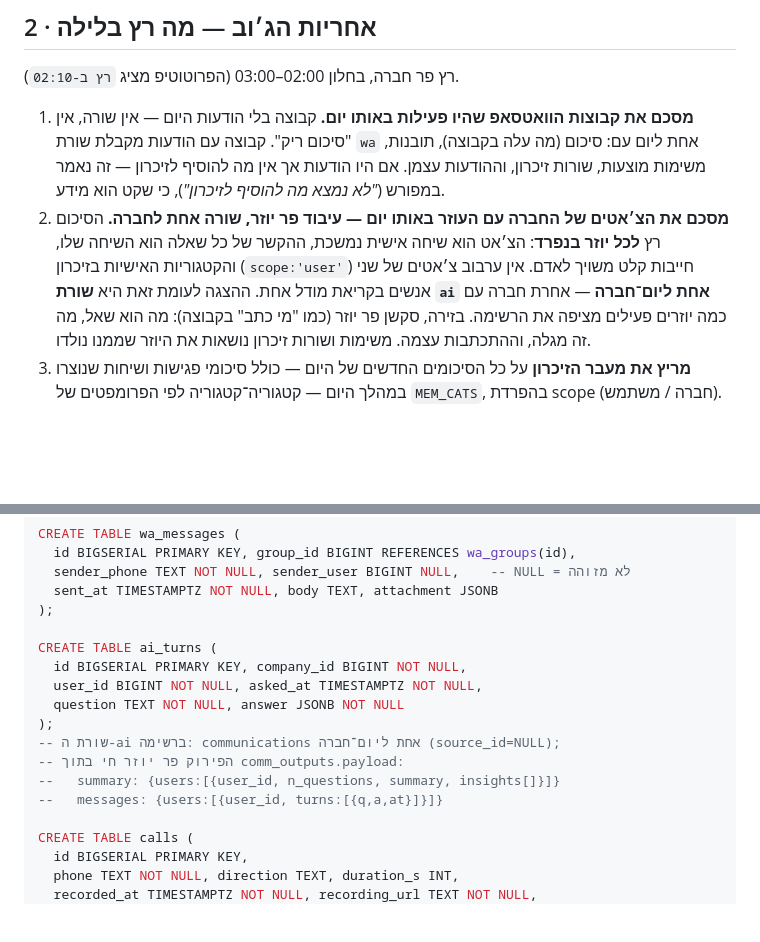
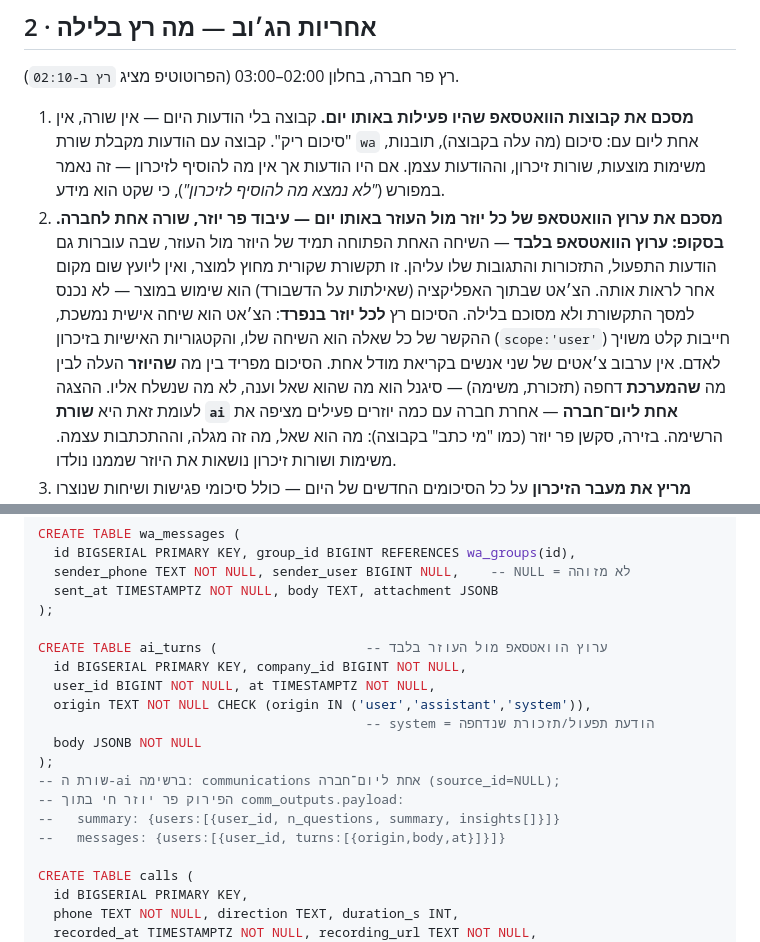
Before and after one commit to eyal-hg/main, a Markdown page: docs/NIGHTLY_COMM_SPEC.md, 2 parts joined by grey strips. Rendered like a GitHub page; blank space fills up the shorter version.

Commit message:
HK: ערוץ העוזר בתקשורת = הוואטסאפ של היוזר בלבד, לא הצ׳אט שבאפליקציה
Co-Authored-By: Claude Opus 5 <noreply@anthropic.com>

```diff
--- a/docs/NIGHTLY_COMM_SPEC.md
+++ b/docs/NIGHTLY_COMM_SPEC.md
@@ -41,11 +41,18 @@
    מוצעות, שורות זיכרון, וההודעות עצמן. אם היו הודעות אך אין מה להוסיף
    לזיכרון — זה נאמר במפורש (*"לא נמצא מה להוסיף לזיכרון"*), כי שקט הוא
    מידע.
-2. **מסכם את הצ׳אטים של החברה עם העוזר באותו יום — עיבוד פר יוזר,
-   שורה אחת לחברה.**
+2. **מסכם את ערוץ הוואטסאפ של כל יוזר מול העוזר באותו יום — עיבוד
+   פר יוזר, שורה אחת לחברה.**
+   **בסקופ: ערוץ הוואטסאפ בלבד** — השיחה האחת הפתוחה תמיד של היוזר מול
+   העוזר, שבה עוברות גם הודעות התפעול, התזכורות והתגובות שלו עליהן.
+   זו תקשורת שקורית מחוץ למוצר, ואין ליועץ שום מקום אחר לראות אותה.
+   הצ׳אט שבתוך האפליקציה (שאילתות על הדשבורד) הוא שימוש במוצר —
+   לא נכנס למסך התקשורת ולא מסוכם בלילה.
    הסיכום רץ **לכל יוזר בנפרד**: הצ׳אט הוא שיחה אישית נמשכת, ההקשר של
    כל שאלה הוא השיחה שלו, והקטגוריות האישיות בזיכרון (`scope:'user'`)
    חייבות קלט משויך לאדם. אין ערבוב צ׳אטים של שני אנשים בקריאת מודל אחת.
+   הסיכום מפריד בין מה **שהיוזר** העלה לבין מה **שהמערכת** דחפה
+   (תזכורת, משימה) — סיגנל הוא מה שהוא שאל וענה, לא מה שנשלח אליו.
    ההצגה לעומת זאת היא **שורת `ai` אחת ליום־חברה** — אחרת חברה עם כמה
    יוזרים פעילים מציפה את הרשימה. בזירה, סקשן פר יוזר (כמו "מי כתב"
    בקבוצה): מה הוא שאל, מה זה מגלה, וההתכתבות עצמה. משימות ושורות
@@ -127,15 +134,17 @@ CREATE TABLE wa_messages (
   sent_at TIMESTAMPTZ NOT NULL, body TEXT, attachment JSONB
 );
 
-CREATE TABLE ai_turns (
+CREATE TABLE ai_turns (                   -- ערוץ הוואטסאפ מול העוזר בלבד
   id BIGSERIAL PRIMARY KEY, company_id BIGINT NOT NULL,
-  user_id BIGINT NOT NULL, asked_at TIMESTAMPTZ NOT NULL,
-  question TEXT NOT NULL, answer JSONB NOT NULL
+  user_id BIGINT NOT NULL, at TIMESTAMPTZ NOT NULL,
+  origin TEXT NOT NULL CHECK (origin IN ('user','assistant','system')),
+                                          -- system = הודעת תפעול/תזכורת שנדחפה
+  body JSONB NOT NULL
 );
 -- שורת ה-ai ברשימה: communications אחת ליום־חברה (source_id=NULL);
 -- הפירוק פר יוזר חי בתוך comm_outputs.payload:
 --   summary: {users:[{user_id, n_questions, summary, insights[]}]}
---   messages: {users:[{user_id, turns:[{q,a,at}]}]}
+--   messages: {users:[{user_id, turns:[{origin,body,at}]}]}
 
 CREATE TABLE calls (
   id BIGSERIAL PRIMARY KEY,
```
